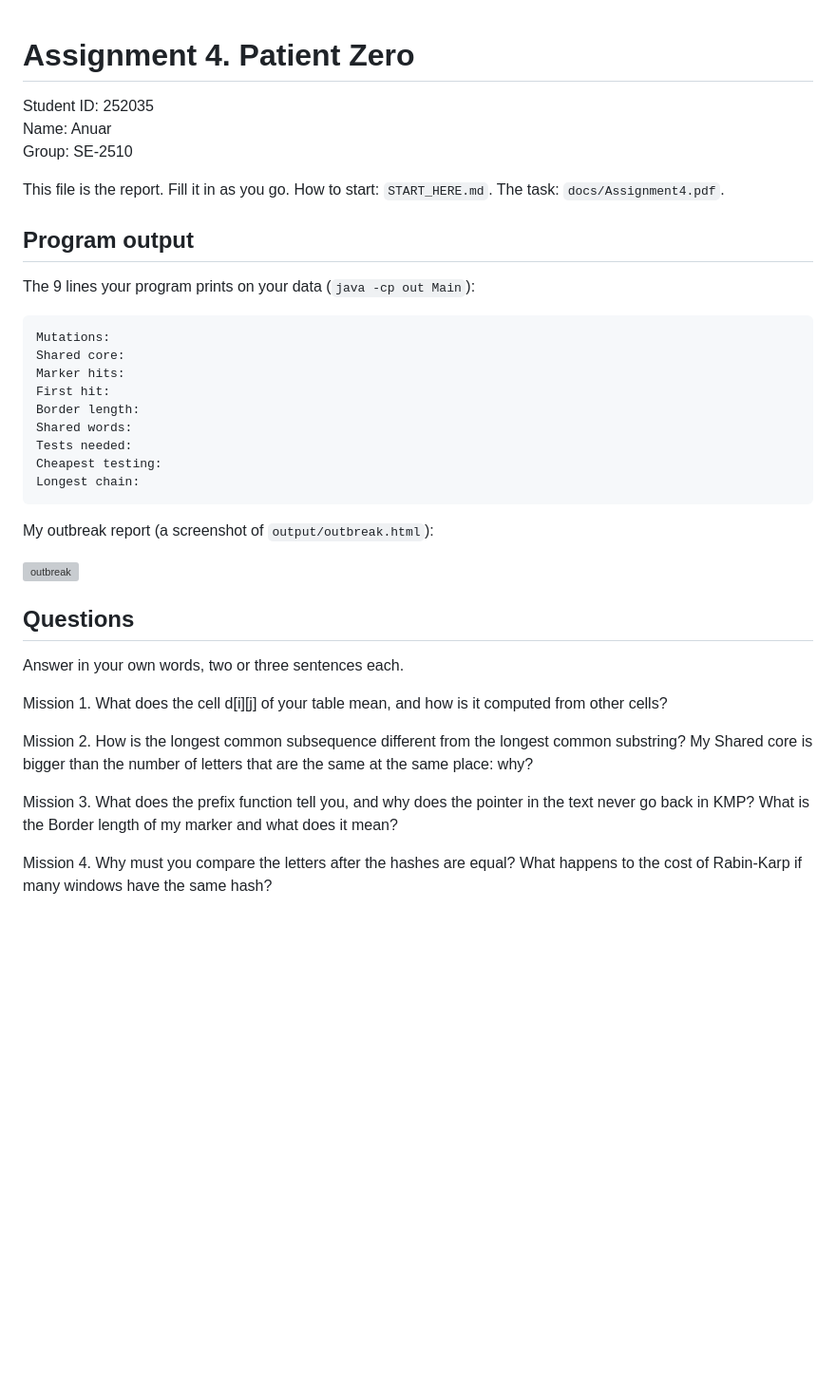
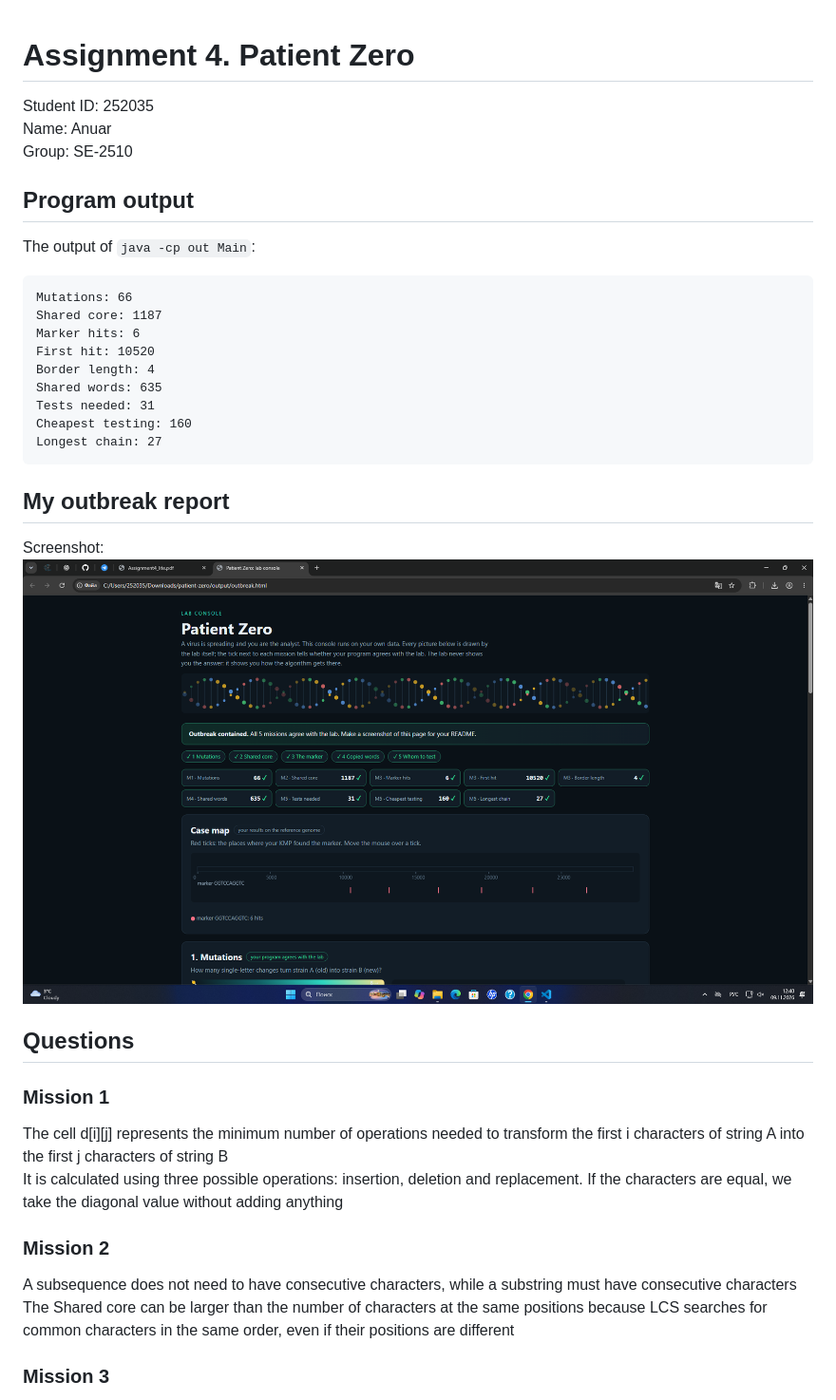
Before and after one commit to AAnuarR07/DAA-As4, a Markdown page: README.md, the part around one of its changes. Shown at 95% size. Drawn GitHub-style; pictures changed too: output/outbreak.png (added); blank space fills up the shorter version; grey boxes are pictures that could not be loaded.

```diff
--- a/README.md
+++ b/README.md
@@ -1,38 +1,40 @@
+
 # Assignment 4. Patient Zero
 
 Student ID: 252035
 Name: Anuar
 Group: SE-2510
 
-This file is the report. Fill it in as you go. How to start: `START_HERE.md`. The task: `docs/Assignment4.pdf`.
-
 ## Program output
 
-The 9 lines your program prints on your data (`java -cp out Main`):
+The output of `java -cp out Main`:
 
-    Mutations:
-    Shared core:
-    Marker hits:
-    First hit:
-    Border length:
-    Shared words:
-    Tests needed:
-    Cheapest testing:
-    Longest chain:
+    Mutations: 66
+    Shared core: 1187
+    Marker hits: 6
+    First hit: 10520
+    Border length: 4
+    Shared words: 635
+    Tests needed: 31
+    Cheapest testing: 160
+    Longest chain: 27
 
-My outbreak report (a screenshot of `output/outbreak.html`):
+## My outbreak report
 
+Screenshot:
 ![outbreak](output/outbreak.png)
 
 ## Questions
 
-Answer in your own words, two or three sentences each.
+### Mission 1
 
-Mission 1. What does the cell d[i][j] of your table mean, and how is it computed from other cells?
+The cell d[i][j] represents the minimum number of operations needed to transform the first i characters of string A into the first j characters of string B
+It is calculated using three possible operations: insertion, deletion and replacement. If the characters are equal, we take the diagonal value without adding anything
 
-Mission 2. How is the longest common subsequence different from the longest common substring? My Shared core is bigger than the number of letters that are the same at the same place: why?
+### Mission 2
 
-Mission 3. What does the prefix function tell you, and why does the pointer in the text never go back in KMP? What is the Border length of my marker and what does it mean?
+A subsequence does not need to have consecutive characters, while a substring must have consecutive characters
+The Shared core can be larger than the number of characters at the same positions because LCS searches for common characters in the same order, even if their positions are different
 
-Mission 4. Why must you compare the letters after the hashes are equal? What happens to the cost of Rabin-Karp if many windows have the same hash?
+### Mission 3
 
```
Also changed, not shown: other parts of README.md (+49 -22 lines), 1 other file.
